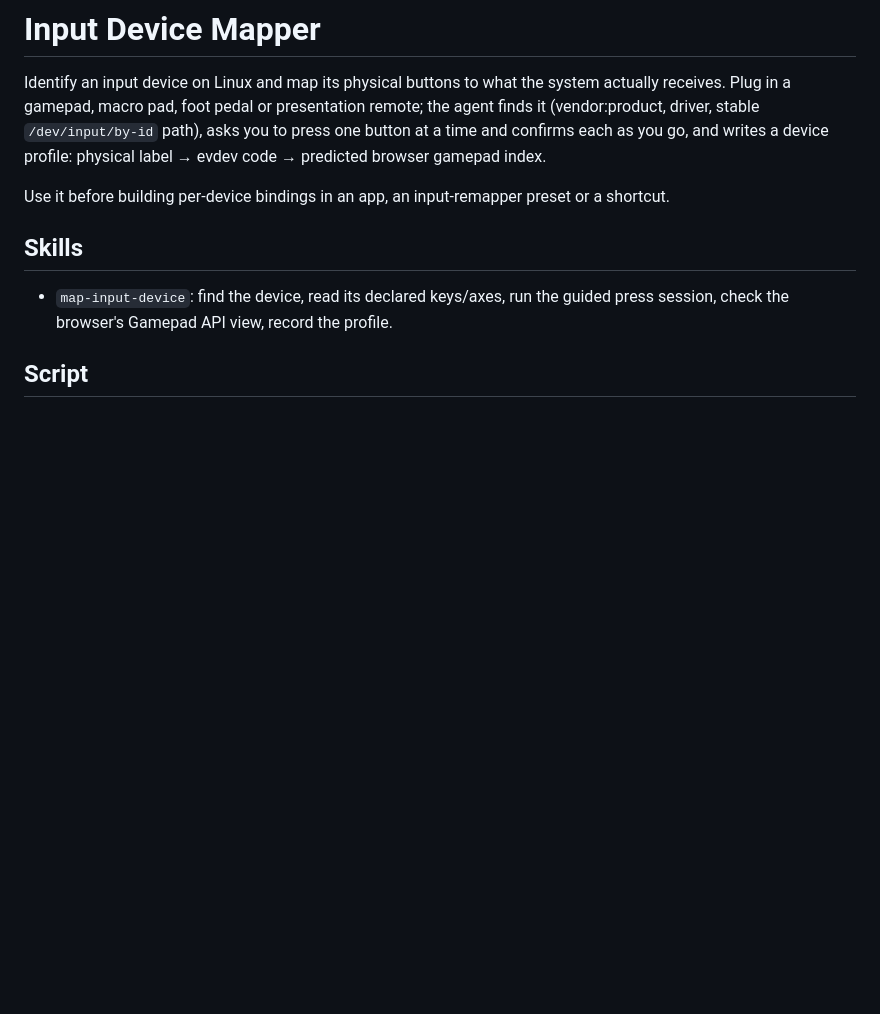
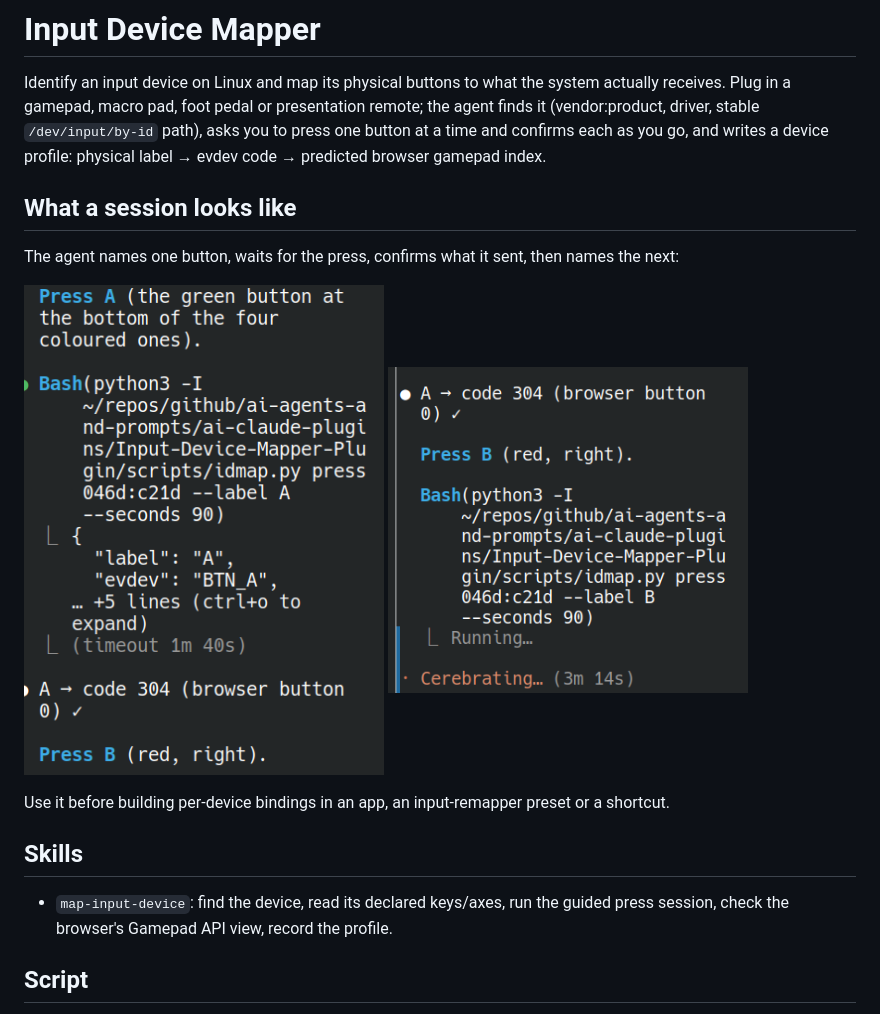
Before and after one commit to danielrosehill/Input-Device-Mapper-Plugin, a Markdown page: README.md, the part around the change. GitHub-like rendering; pictures changed too: docs/screenshots/01-press-a.png (added), docs/screenshots/02-next-button.png (added); blank space fills up the shorter version.

Commit message:
README: screenshots of a one-button-at-a-time session
Co-Authored-By: Claude Opus 5.5 <noreply@anthropic.com>

```diff
--- a/README.md
+++ b/README.md
@@ -4,6 +4,15 @@ Identify an input device on Linux and map its physical buttons to what the syste
 gamepad, macro pad, foot pedal or presentation remote; the agent finds it (vendor:product, driver, stable
 `/dev/input/by-id` path), asks you to press one button at a time and confirms each as you go, and writes a device
 profile: physical label → evdev code → predicted browser gamepad index.
+
+## What a session looks like
+
+The agent names one button, waits for the press, confirms what it sent, then names the next:
+
+<p>
+<img src="docs/screenshots/01-press-a.png" alt="Agent asks for A; the press is read as BTN_A, code 304, browser button 0" width="360">
+<img src="docs/screenshots/02-next-button.png" alt="Confirmed, the agent asks for B and waits" width="360">
+</p>
 
 Use it before building per-device bindings in an app, an input-remapper preset or a shortcut.
 
```
